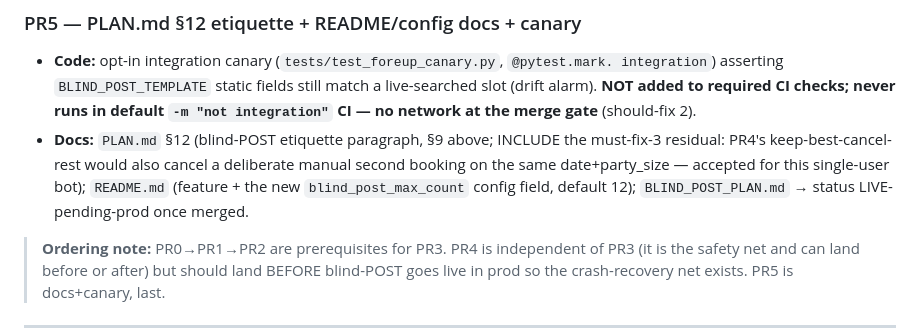
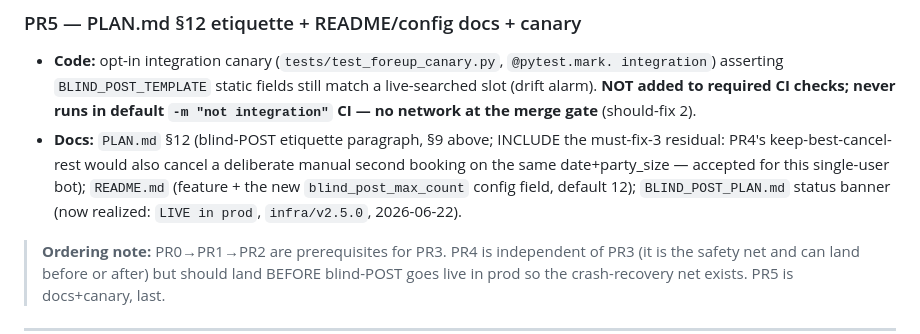
Before and after one commit to wardcrazy01894/TeeTimeBooker, a Markdown page: BLIND_POST_PLAN.md, the part around the change. GitHub-like rendering.

Commit message:
docs(blind-post): clear last LIVE-pending-prod string in PR5 task note
Reviewer (PR #135) Medium: the top-of-doc banner was updated to 'LIVE in prod'
but the PR5 task checklist (BLIND_POST_PLAN.md:631) still read 'status
LIVE-pending-prod once merged' — the only surviving 'pending-prod' string,
contradicting the banner and a false positive for a 'pending-prod' grep.
Reword to the realized state (LIVE in prod, infra/v2.5.0).

Co-Authored-By: Claude Opus 4.8 <noreply@anthropic.com>

```diff
--- a/BLIND_POST_PLAN.md
+++ b/BLIND_POST_PLAN.md
@@ -628,7 +628,7 @@ failing tests FIRST. Docs each PR updates are listed.
   residual: PR4's keep-best-cancel-rest would also cancel a deliberate manual second
   booking on the same date+party_size — accepted for this single-user bot); `README.md`
   (feature + the new `blind_post_max_count` config field, default 12); `BLIND_POST_PLAN.md`
-  → status LIVE-pending-prod once merged.
+  status banner (now realized: `LIVE in prod`, `infra/v2.5.0`, 2026-06-22).
 
 > **Ordering note:** PR0→PR1→PR2 are prerequisites for PR3. PR4 is independent of
 > PR3 (it is the safety net and can land before or after) but should land BEFORE
```
